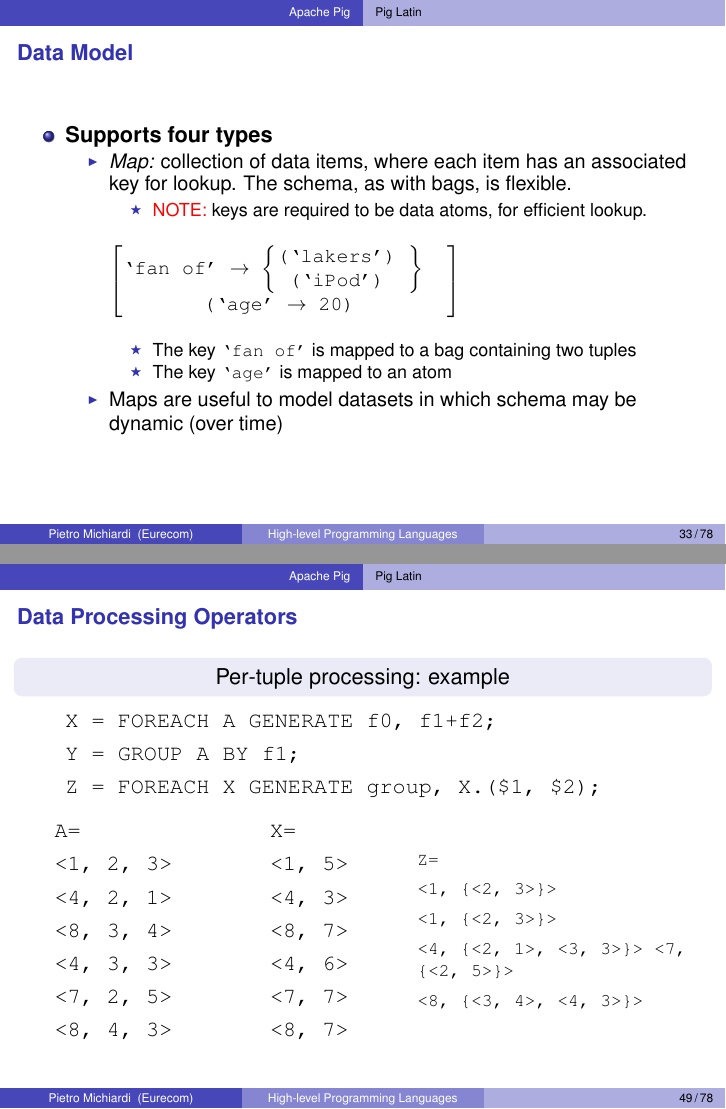
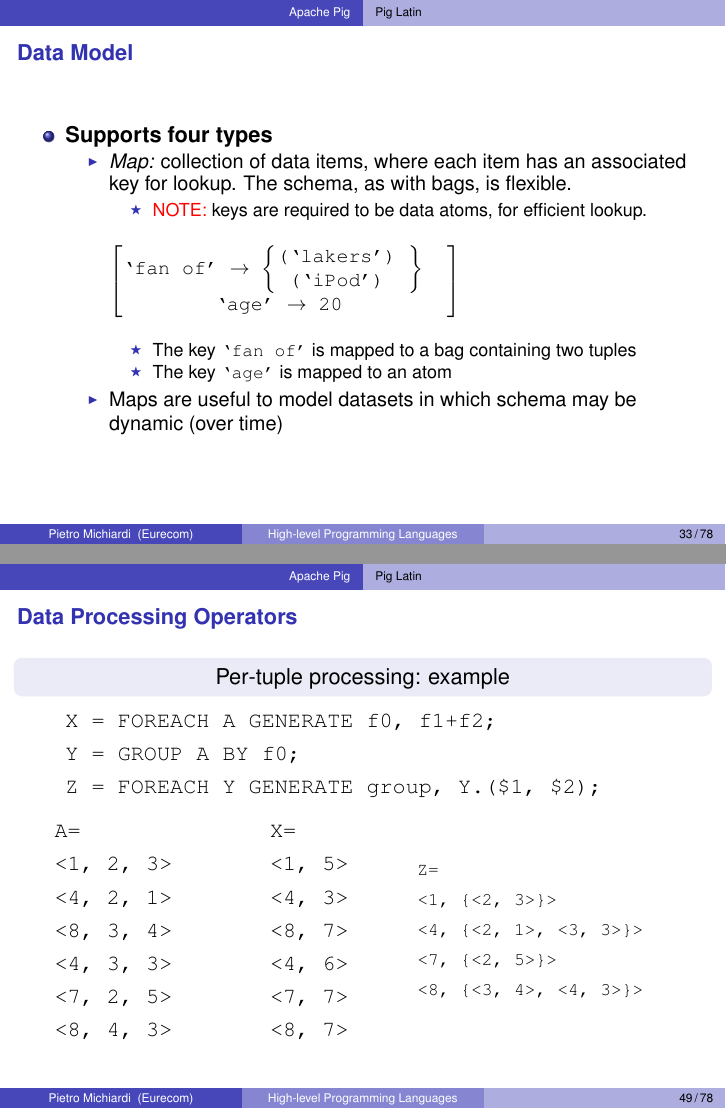
Before and after one commit to michiard/DISC-CLOUD-COURSE, LaTeX slides (pig/pig.tex, which reads pig/pig-overview.tex): pages 33 and 49 of 78, joined at a grey line. Compiled offline with pdfLaTeX.

Commit message:
Fixed typos in MAP example, GROUP example and image folder.

```diff
--- a/pig/pig-overview.tex
+++ b/pig/pig-overview.tex
@@ -1309,8 +1309,8 @@ culprit\_urls = FILTER spam\_urls BY pagerank > 0.8;}
 
 \begin{itemize}
   \item[] \texttt{X = FOREACH A GENERATE f0, f1+f2;}
-  \item[] \texttt{Y = GROUP A BY f1;}
-  \item[] \texttt{Z = FOREACH X GENERATE group, X.(\$1, \$2);}
+  \item[] \texttt{Y = GROUP A BY f0;}
+  \item[] \texttt{Z = FOREACH Y GENERATE group, Y.(\$1, \$2);}
 \end{itemize}
 
   \begin{columns}
@@ -1343,8 +1343,8 @@ culprit\_urls = FILTER spam\_urls BY pagerank > 0.8;}
     \begin{itemize}
       \item[] \texttt{Z=}
       \item[] \texttt{<1, \{<2, 3>\}>}
-      \item[] \texttt{<1, \{<2, 3>\}>}
-      \item[] \texttt{<4, \{<2, 1>, <3, 3>\}> <7, \{<2, 5>\}>}
+      \item[] \texttt{<4, \{<2, 1>, <3, 3>\}>}
+      \item[] \texttt{<7, \{<2, 5>\}>}
       \item[] \texttt{<8, \{<3, 4>, <4, 3>\}>}
     \end{itemize}
     \end{footnotesize}
```
Also changed, not shown: pig/pig.pdf, pig/pig-overview.tex (4 more changed lines).
